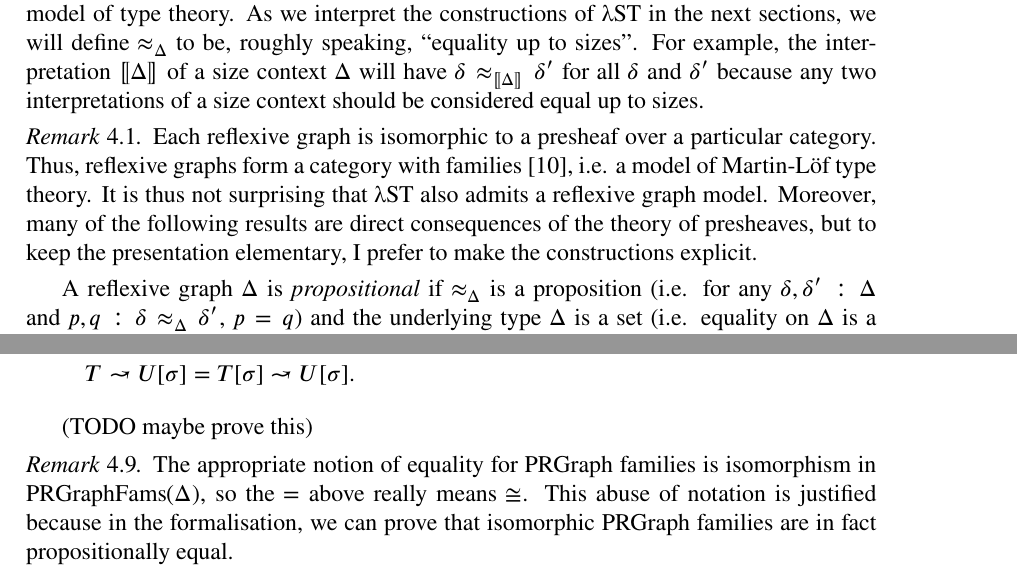
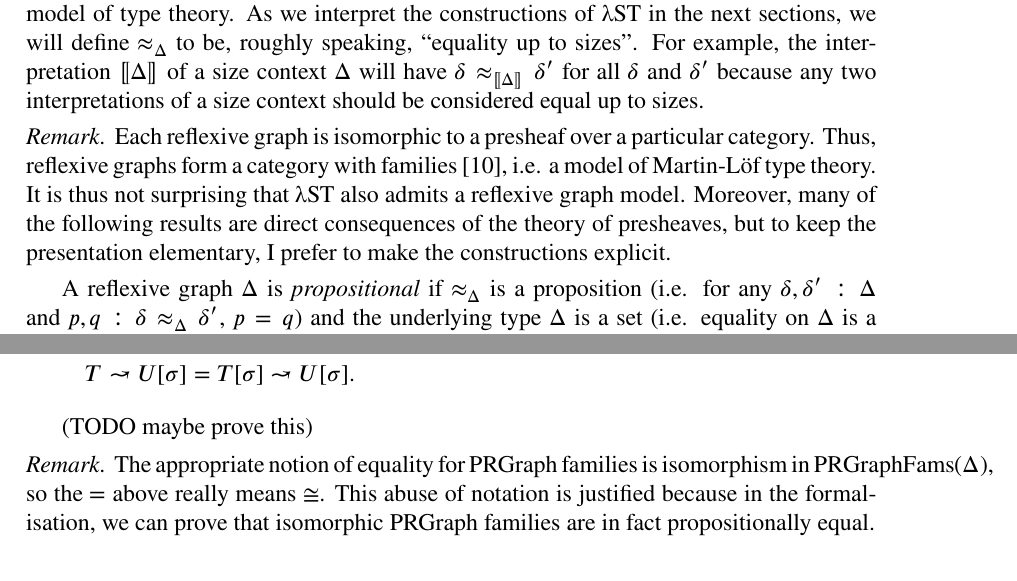
Before and after one commit to JLimperg/msc-thesis, a LaTeX thesis (Main.tex, which reads include/commands.tex): two parts of pages 29 and 36 of 55, joined at a grey line, cut so that both start at the same text. Compiled offline with XeLaTeX.

Commit message:
Make "Remark" mini-sections unnumbered

```diff
--- a/include/commands.tex
+++ b/include/commands.tex
@@ -16,7 +16,7 @@
 \newtheorem{lemma}[definition]{Lemma}
 
 \theoremstyle{remark}
-\newtheorem{remark}[definition]{Remark}
+\newtheorem*{remark}{Remark}
 
 
 % crude replacement for align
```
